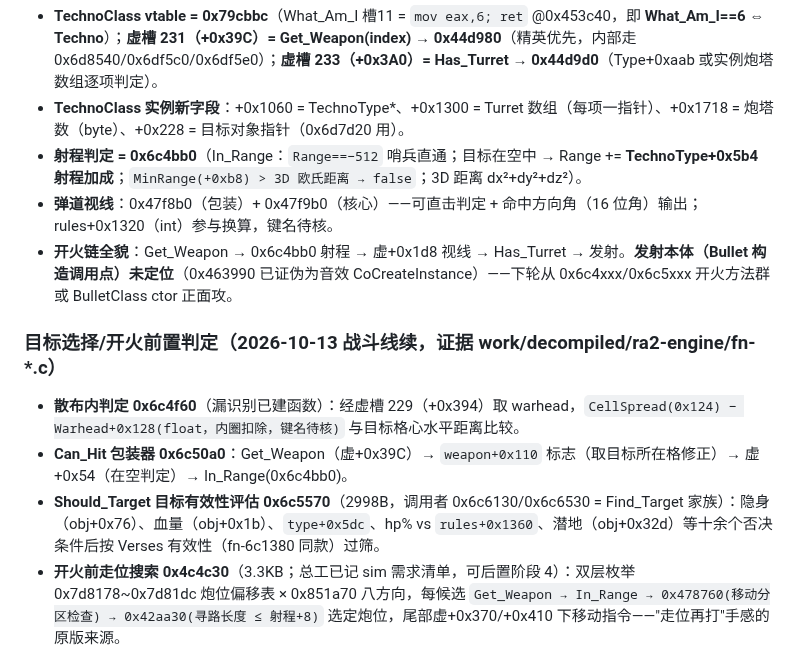
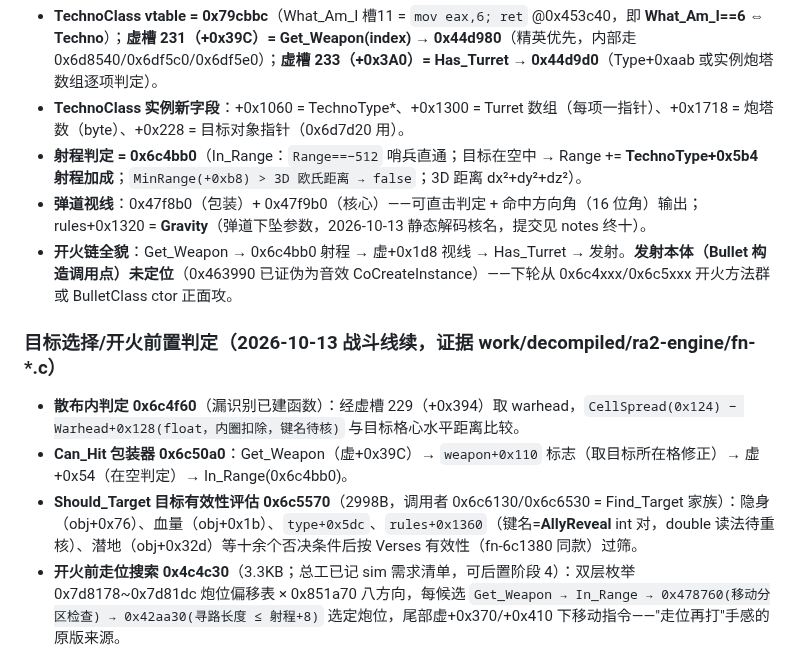
Before and after one commit to BigStartByXuyb/ra2web-engine, a Markdown page: docs/ENGINE-MAP.md, the part around the change. GitHub-like rendering.

Commit message:
docs(engine): rules 键名余量清扫——C4Warhead+0xc74/Gravity+0x1320/MaxDamage+0x1330/AllyReveal+0x1360/HunterSeekerDescentSpeed+0xd60
两处纠正：+0x1320 是 Gravity 非射程换算；+0x1360 键名 AllyReveal 非 hp% 阈值。
法：静态字节解码（push 键串→读值→存偏移），无 Ghidra 依赖。

Co-Authored-By: Claude Opus 5 (1M context) <noreply@anthropic.com>

```diff
--- a/docs/ENGINE-MAP.md
+++ b/docs/ENGINE-MAP.md
@@ -1000,14 +1000,14 @@ special_2(0x7d3974)。特判 +0xc0/+0xd0 即 Verses[4]=medium、Verses[6]=wood
 - **TechnoClass vtable = 0x79cbbc**（What_Am_I 槽11 = `mov eax,6; ret` @0x453c40，即 **What_Am_I==6 ⇔ Techno**）；**虚槽 231（+0x39C）= Get_Weapon(index) → 0x44d980**（精英优先，内部走 0x6d8540/0x6df5c0/0x6df5e0）；**虚槽 233（+0x3A0）= Has_Turret → 0x44d9d0**（Type+0xaab 或实例炮塔数组逐项判定）。
 - **TechnoClass 实例新字段**：+0x1060 = TechnoType\*、+0x1300 = Turret 数组（每项一指针）、+0x1718 = 炮塔数（byte）、+0x228 = 目标对象指针（0x6d7d20 用）。
 - **射程判定 = 0x6c4bb0**（In_Range：`Range==−512` 哨兵直通；目标在空中 → Range += **TechnoType+0x5b4 射程加成**；`MinRange(+0xb8) > 3D 欧氏距离 → false`；3D 距离 dx²+dy²+dz²）。
-- **弹道视线**：0x47f8b0（包装）+ 0x47f9b0（核心）——可直击判定 + 命中方向角（16 位角）输出；rules+0x1320（int）参与换算，键名待核。
+- **弹道视线**：0x47f8b0（包装）+ 0x47f9b0（核心）——可直击判定 + 命中方向角（16 位角）输出；rules+0x1320 = **Gravity**（弹道下坠参数，2026-10-13 静态解码核名，提交见 notes 终十）。
 - **开火链全貌**：Get_Weapon → 0x6c4bb0 射程 → 虚+0x1d8 视线 → Has_Turret → 发射。**发射本体（Bullet 构造调用点）未定位**（0x463990 已证伪为音效 CoCreateInstance）——下轮从 0x6c4xxx/0x6c5xxx 开火方法群或 BulletClass ctor 正面攻。
 
 ### 目标选择/开火前置判定（2026-10-13 战斗线续，证据 work/decompiled/ra2-engine/fn-*.c）
 
 - **散布内判定 0x6c4f60**（漏识别已建函数）：经虚槽 229（+0x394）取 warhead，`CellSpread(0x124) − Warhead+0x128(float，内圈扣除，键名待核)` 与目标格心水平距离比较。
 - **Can_Hit 包装器 0x6c50a0**：Get_Weapon（虚+0x39C）→ `weapon+0x110` 标志（取目标所在格修正）→ 虚+0x54（在空判定）→ In_Range(0x6c4bb0)。
-- **Should_Target 目标有效性评估 0x6c5570**（2998B，调用者 0x6c6130/0x6c6530 = Find_Target 家族）：隐身（obj+0x76）、血量（obj+0x1b）、`type+0x5dc`、hp% vs `rules+0x1360`、潜地（obj+0x32d）等十余个否决条件后按 Verses 有效性（fn-6c1380 同款）过筛。
+- **Should_Target 目标有效性评估 0x6c5570**（2998B，调用者 0x6c6130/0x6c6530 = Find_Target 家族）：隐身（obj+0x76）、血量（obj+0x1b）、`type+0x5dc`、`rules+0x1360`（键名=**AllyReveal** int 对，double 读法待重核）、潜地（obj+0x32d）等十余个否决条件后按 Verses 有效性（fn-6c1380 同款）过筛。
 - **开火前走位搜索 0x4c4c30**（3.3KB；总工已记 sim 需求清单，可后置阶段 4）：双层枚举 0x7d8178~0x7d81dc 炮位偏移表 × 0x851a70 八方向，每候选 `Get_Weapon → In_Range → 0x478760(移动分区检查) → 0x42aa30(寻路长度 ≤ 射程+8)` 选定炮位，尾部虚+0x370/+0x410 下移动指令——"走位再打"手感的原版来源。
 
 ### 爆炸伤害载体 = Anim 系统（2026-10-13 战斗线，假设①验证成立 + 键名清扫①）
```
